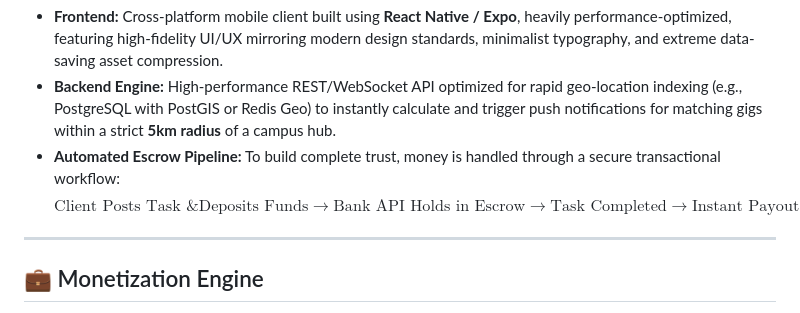
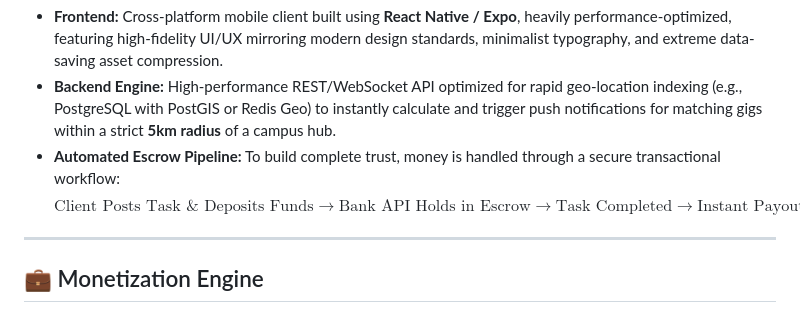
Before and after one commit to ravishanamina174/UniWork-Sri-Lanka, a Markdown page: README.md, the part around the change. Rendered like a GitHub page.

Commit message:
Fix formatting in README.md for Automated Escrow Pipeline section

```diff
--- a/README.md
+++ b/README.md
@@ -58,8 +58,8 @@ The platform's infrastructure is optimized to maintain low-latency geo-queries a
 
 *   **Frontend:** Cross-platform mobile client built using **React Native / Expo**, heavily performance-optimized, featuring high-fidelity UI/UX mirroring modern design standards, minimalist typography, and extreme data-saving asset compression.
 *   **Backend Engine:** High-performance REST/WebSocket API optimized for rapid geo-location indexing (e.g., PostgreSQL with PostGIS or Redis Geo) to instantly calculate and trigger push notifications for matching gigs within a strict **5km radius** of a campus hub.
-*   **Automated Escrow Pipeline:** To build complete trust, money is handled through a secure transactional workflow:
-    $$\text{Client Posts Task \& Deposits Funds} \longrightarrow \text{Bank API Holds in Escrow} \longrightarrow \text{Task Completed} \longrightarrow \text{Instant Payout}$$
+* **Automated Escrow Pipeline:** To build complete trust, money is handled through a secure transactional workflow:
+    $$\text{Client Posts Task }\& \text{ Deposits Funds} \longrightarrow \text{Bank API Holds in Escrow} \longrightarrow \text{Task Completed} \longrightarrow \text{Instant Payout}$$
 
 ---
 
```
